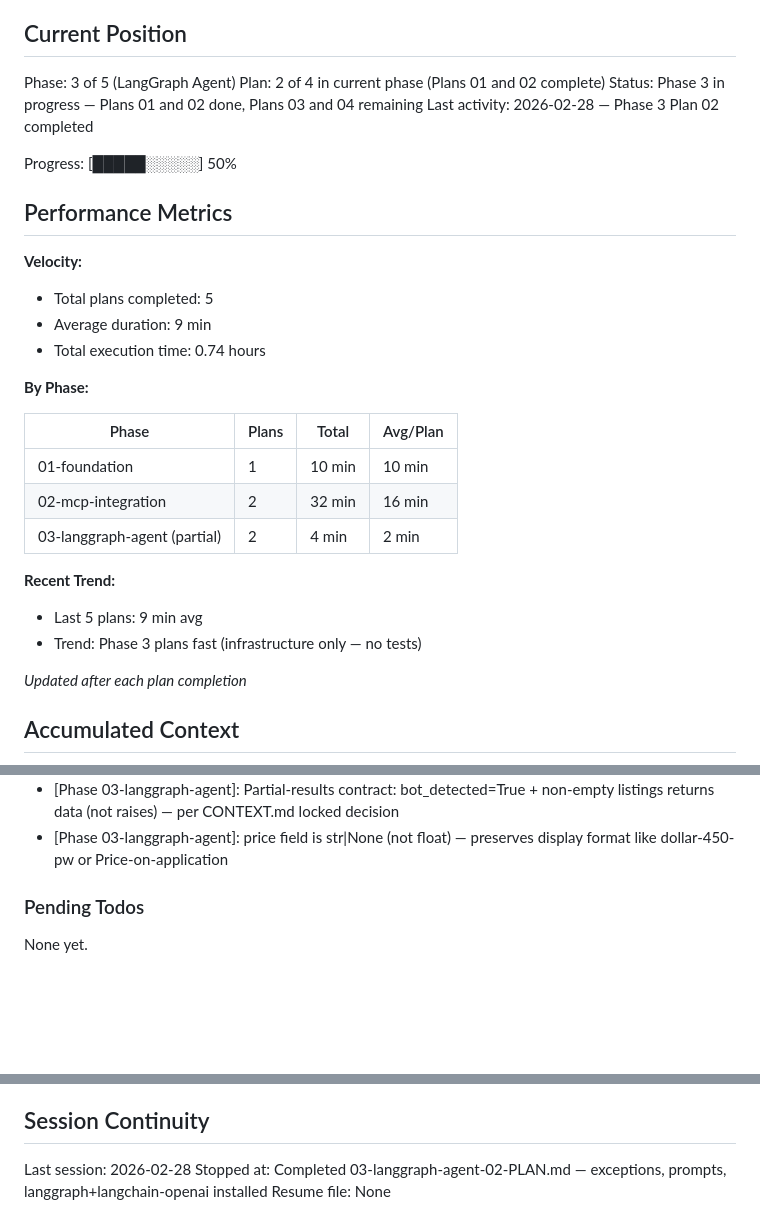
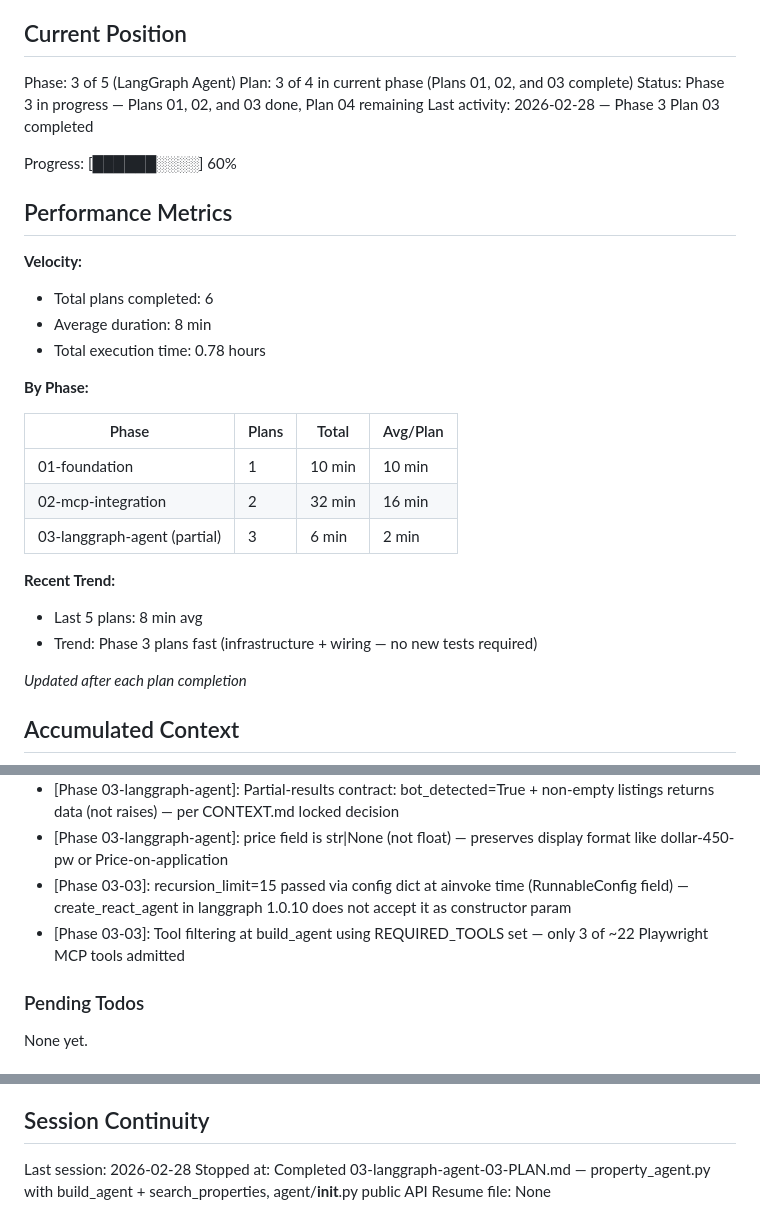
Before and after one commit to jis478/property-search-agent, a Markdown page: .planning/STATE.md, 3 parts joined by grey strips. Rendered like a GitHub page; blank space fills up the shorter version.

Commit message:
docs(03-langgraph-agent-03): complete property_agent.py wiring plan — build_agent + search_properties
Co-Authored-By: Claude Sonnet 4.6 <noreply@anthropic.com>

```diff
--- a/.planning/STATE.md
+++ b/.planning/STATE.md
@@ -10,18 +10,18 @@ See: .planning/PROJECT.md (updated 2026-02-19)
 ## Current Position
 
 Phase: 3 of 5 (LangGraph Agent)
-Plan: 2 of 4 in current phase (Plans 01 and 02 complete)
-Status: Phase 3 in progress — Plans 01 and 02 done, Plans 03 and 04 remaining
-Last activity: 2026-02-28 — Phase 3 Plan 02 completed
+Plan: 3 of 4 in current phase (Plans 01, 02, and 03 complete)
+Status: Phase 3 in progress — Plans 01, 02, and 03 done, Plan 04 remaining
+Last activity: 2026-02-28 — Phase 3 Plan 03 completed
 
-Progress: [█████░░░░░] 50%
+Progress: [██████░░░░] 60%
 
 ## Performance Metrics
 
 **Velocity:**
-- Total plans completed: 5
-- Average duration: 9 min
-- Total execution time: 0.74 hours
+- Total plans completed: 6
+- Average duration: 8 min
+- Total execution time: 0.78 hours
 
 **By Phase:**
 
@@ -29,11 +29,11 @@ Progress: [█████░░░░░] 50%
 |-------|-------|-------|----------|
 | 01-foundation | 1 | 10 min | 10 min |
 | 02-mcp-integration | 2 | 32 min | 16 min |
-| 03-langgraph-agent (partial) | 2 | 4 min | 2 min |
+| 03-langgraph-agent (partial) | 3 | 6 min | 2 min |
 
 **Recent Trend:**
-- Last 5 plans: 9 min avg
-- Trend: Phase 3 plans fast (infrastructure only — no tests)
+- Last 5 plans: 8 min avg
+- Trend: Phase 3 plans fast (infrastructure + wiring — no new tests required)
 
 *Updated after each plan completion*
 
@@ -62,6 +62,8 @@ Recent decisions affecting current work:
 - [Phase 03-langgraph-agent]: Deferred import of BotDetectedError inside parse_listings_from_message body — avoids ImportError when Plan 02 not yet committed
 - [Phase 03-langgraph-agent]: Partial-results contract: bot_detected=True + non-empty listings returns data (not raises) — per CONTEXT.md locked decision
 - [Phase 03-langgraph-agent]: price field is str|None (not float) — preserves display format like dollar-450-pw or Price-on-application
+- [Phase 03-03]: recursion_limit=15 passed via config dict at ainvoke time (RunnableConfig field) — create_react_agent in langgraph 1.0.10 does not accept it as constructor param
+- [Phase 03-03]: Tool filtering at build_agent using REQUIRED_TOOLS set — only 3 of ~22 Playwright MCP tools admitted
 
 ### Pending Todos
 
@@ -77,5 +79,5 @@ None yet.
 ## Session Continuity
 
 Last session: 2026-02-28
-Stopped at: Completed 03-langgraph-agent-02-PLAN.md — exceptions, prompts, langgraph+langchain-openai installed
+Stopped at: Completed 03-langgraph-agent-03-PLAN.md — property_agent.py with build_agent + search_properties, agent/__init__.py public API
 Resume file: None
```
Also changed, not shown: 1 other file.
